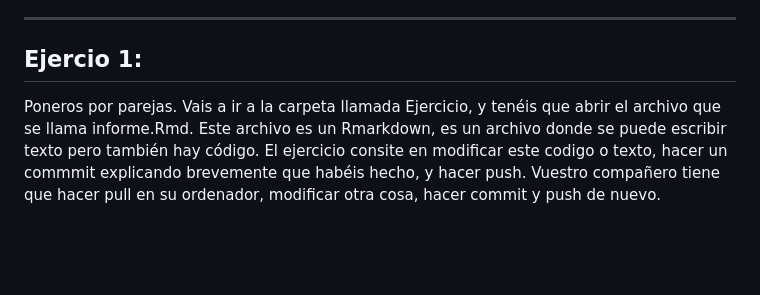
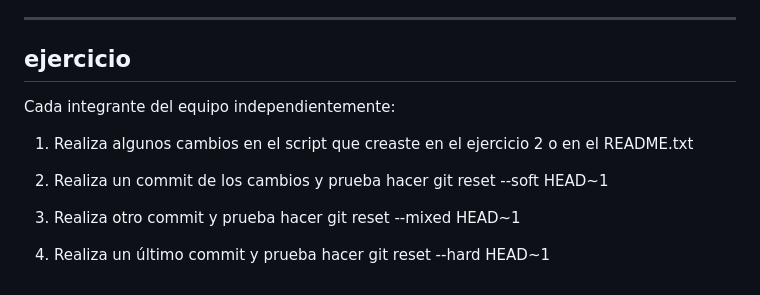
Before and after one commit to spicjor/reproducible_uca23, a Markdown page: ppt/2 - Ejercicio practico.md, the part around the change. Rendered like a GitHub page; blank space fills up the shorter version.

Commit message:
he añadido al final el ejercicio de reset y revert

```diff
--- a/ppt/2 - Ejercicio practico.md
+++ b/ppt/2 - Ejercicio practico.md
@@ -117,6 +117,14 @@ Explicamos las funciones mas en detalle:
 
 ------------------------------------------------------------------------
 
-## Ejercio 1:
+## ejercicio
 
-Poneros por parejas. Vais a ir a la carpeta llamada Ejercicio, y tenéis que abrir el archivo que se llama informe.Rmd. Este archivo es un Rmarkdown, es un archivo donde se puede escribir texto pero también hay código. El ejercicio consite en modificar este codigo o texto, hacer un commmit explicando brevemente que habéis hecho, y hacer push. Vuestro compañero tiene que hacer pull en su ordenador, modificar otra cosa, hacer commit y push de nuevo.
+Cada integrante del equipo independientemente:
+
+1.  Realiza algunos cambios en el script que creaste en el ejercicio 2 o en el README.txt
+
+2.  Realiza un commit de los cambios y prueba hacer git reset --soft HEAD\~1
+
+3.  Realiza otro commit y prueba hacer git reset --mixed HEAD\~1
+
+4.  Realiza un último commit y prueba hacer git reset --hard HEAD\~1
```
